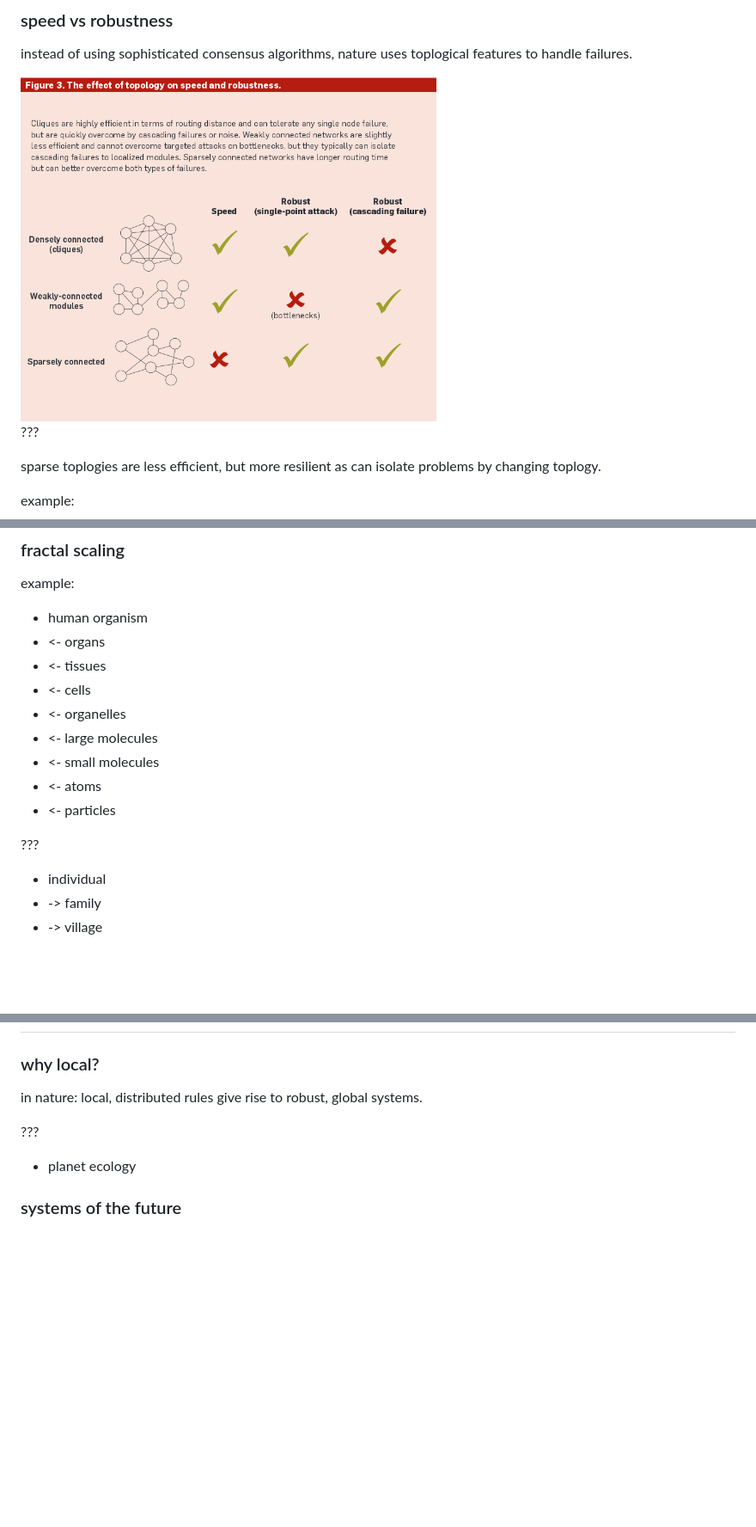
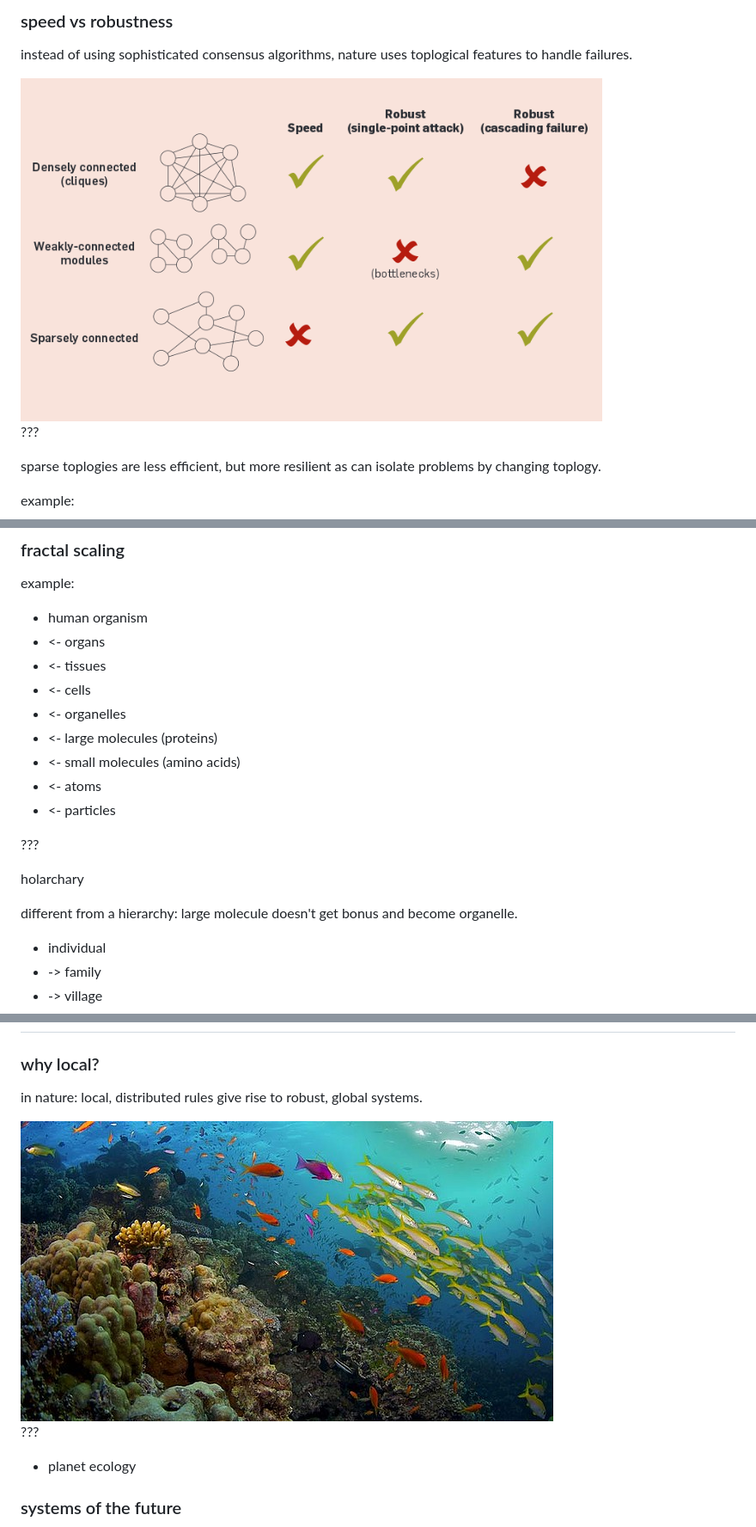
Before and after one commit to ahdinosaur/campjs-vii, a Markdown page: README.md, 3 parts joined by grey strips. Shown: that part at 86% size. Rendered like a GitHub page; pictures changed too: great-barrier-reef.jpg (added), toplogy-on-speed-and-robustness.png; blank space fills up the shorter version.

```diff
--- a/README.md
+++ b/README.md
@@ -238,12 +255,16 @@ example:
 - <- tissues
 - <- cells
 - <- organelles
-- <- large molecules
-- <- small molecules
+- <- large molecules (proteins)
+- <- small molecules (amino acids)
 - <- atoms
 - <- particles
 
 ???
+
+holarchary
+
+different from a hierarchy: large molecule doesn't get bonus and become organelle.
 
 - individual
 - -> family
@@ -301,6 +323,8 @@ brains are composed of fractal agents
 ### why local?
 
 in nature: local, distributed rules give rise to robust, global systems.
+
+<img alt="Great Barrier Reef" src="great-barrier-reef.jpg" />
 
 ???
 
```
Also changed, not shown: other parts of README.md (+29 -11 lines).
